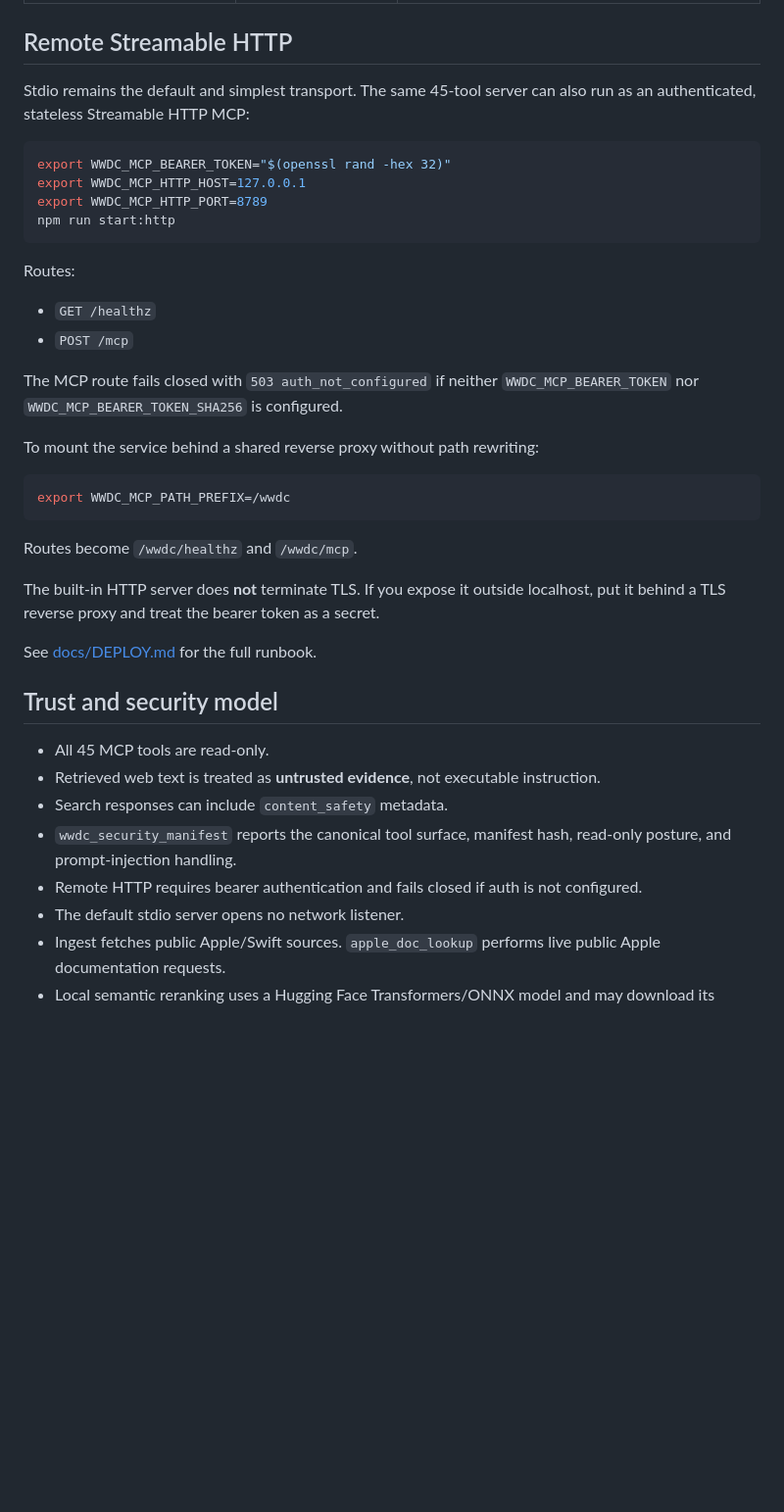
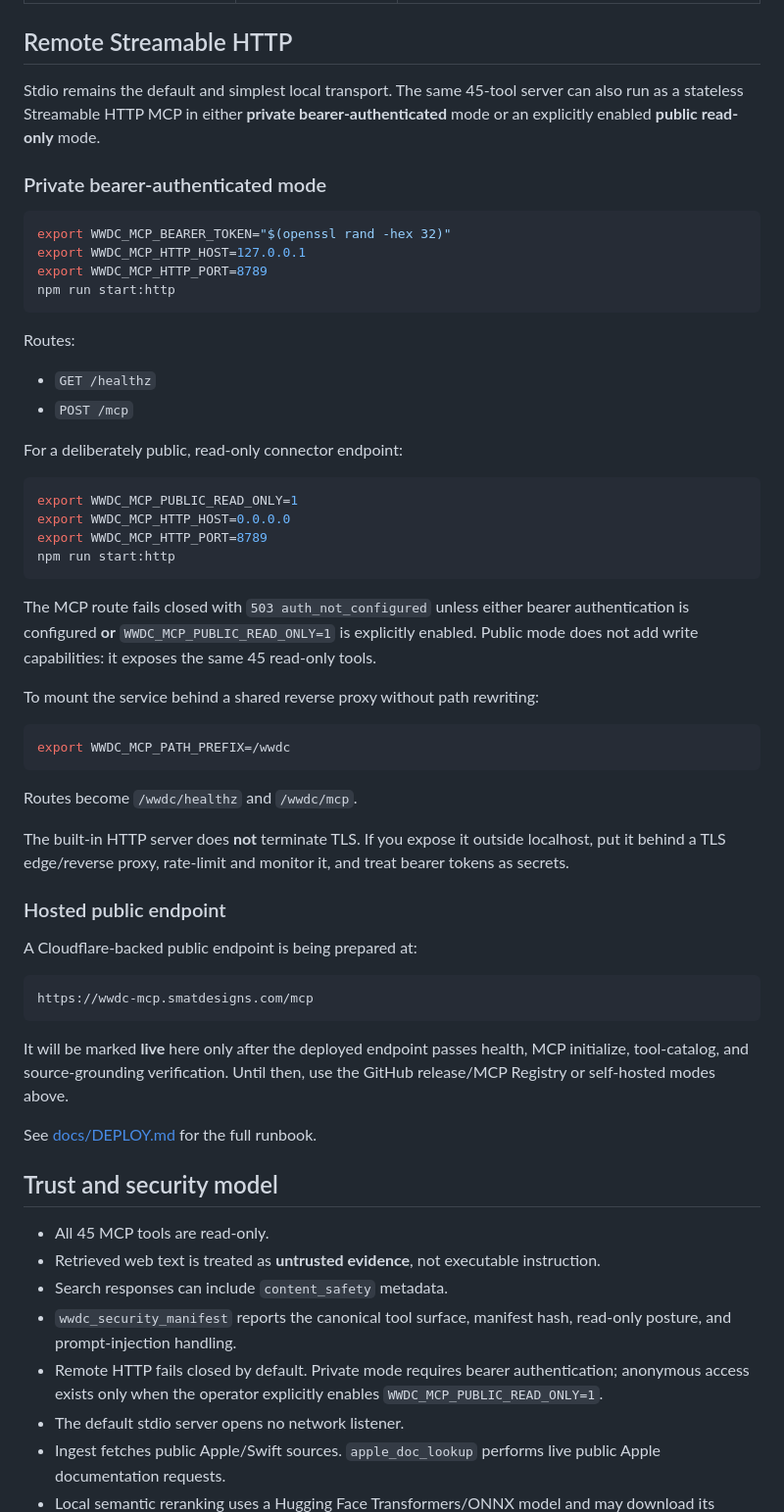
Before and after one commit to jabbertones-cloud/wwdc-mcp-server, a Markdown page: README.md, the part around the change. Shown at 98% size. GitHub-like rendering; blank space fills up the shorter version.

Commit message:
docs: refresh public HTTP and hosted endpoint guidance

````diff
--- a/README.md
+++ b/README.md
@@ -424,7 +424,9 @@ export WWDC_SKIP_EMBEDDINGS=1
 
 ## Remote Streamable HTTP
 
-Stdio remains the default and simplest transport. The same 45-tool server can also run as an authenticated, stateless Streamable HTTP MCP:
+Stdio remains the default and simplest local transport. The same 45-tool server can also run as a stateless Streamable HTTP MCP in either **private bearer-authenticated** mode or an explicitly enabled **public read-only** mode.
+
+### Private bearer-authenticated mode
 
 ```bash
 export WWDC_MCP_BEARER_TOKEN="$(openssl rand -hex 32)"
@@ -438,7 +440,16 @@ Routes:
 - `GET /healthz`
 - `POST /mcp`
 
-The MCP route fails closed with `503 auth_not_configured` if neither `WWDC_MCP_BEARER_TOKEN` nor `WWDC_MCP_BEARER_TOKEN_SHA256` is configured.
+For a deliberately public, read-only connector endpoint:
+
+```bash
+export WWDC_MCP_PUBLIC_READ_ONLY=1
+export WWDC_MCP_HTTP_HOST=0.0.0.0
+export WWDC_MCP_HTTP_PORT=8789
+npm run start:http
+```
+
+The MCP route fails closed with `503 auth_not_configured` unless either bearer authentication is configured **or** `WWDC_MCP_PUBLIC_READ_ONLY=1` is explicitly enabled. Public mode does not add write capabilities: it exposes the same 45 read-only tools.
 
 To mount the service behind a shared reverse proxy without path rewriting:
 
@@ -448,7 +459,17 @@ export WWDC_MCP_PATH_PREFIX=/wwdc
 
 Routes become `/wwdc/healthz` and `/wwdc/mcp`.
 
-The built-in HTTP server does **not** terminate TLS. If you expose it outside localhost, put it behind a TLS reverse proxy and treat the bearer token as a secret.
+The built-in HTTP server does **not** terminate TLS. If you expose it outside localhost, put it behind a TLS edge/reverse proxy, rate-limit and monitor it, and treat bearer tokens as secrets.
+
+### Hosted public endpoint
+
+A Cloudflare-backed public endpoint is being prepared at:
+
+```text
+https://wwdc-mcp.smatdesigns.com/mcp
+```
+
+It will be marked **live** here only after the deployed endpoint passes health, MCP initialize, tool-catalog, and source-grounding verification. Until then, use the GitHub release/MCP Registry or self-hosted modes above.
 
 See [docs/DEPLOY.md](docs/DEPLOY.md) for the full runbook.
 
@@ -458,7 +479,7 @@ See [docs/DEPLOY.md](docs/DEPLOY.md) for the full runbook.
 - Retrieved web text is treated as **untrusted evidence**, not executable instruction.
 - Search responses can include `content_safety` metadata.
 - `wwdc_security_manifest` reports the canonical tool surface, manifest hash, read-only posture, and prompt-injection handling.
-- Remote HTTP requires bearer authentication and fails closed if auth is not configured.
+- Remote HTTP fails closed by default. Private mode requires bearer authentication; anonymous access exists only when the operator explicitly enables `WWDC_MCP_PUBLIC_READ_ONLY=1`.
 - The default stdio server opens no network listener.
 - Ingest fetches public Apple/Swift sources. `apple_doc_lookup` performs live public Apple documentation requests.
 - Local semantic reranking uses a Hugging Face Transformers/ONNX model and may download its model files on first use.
````
